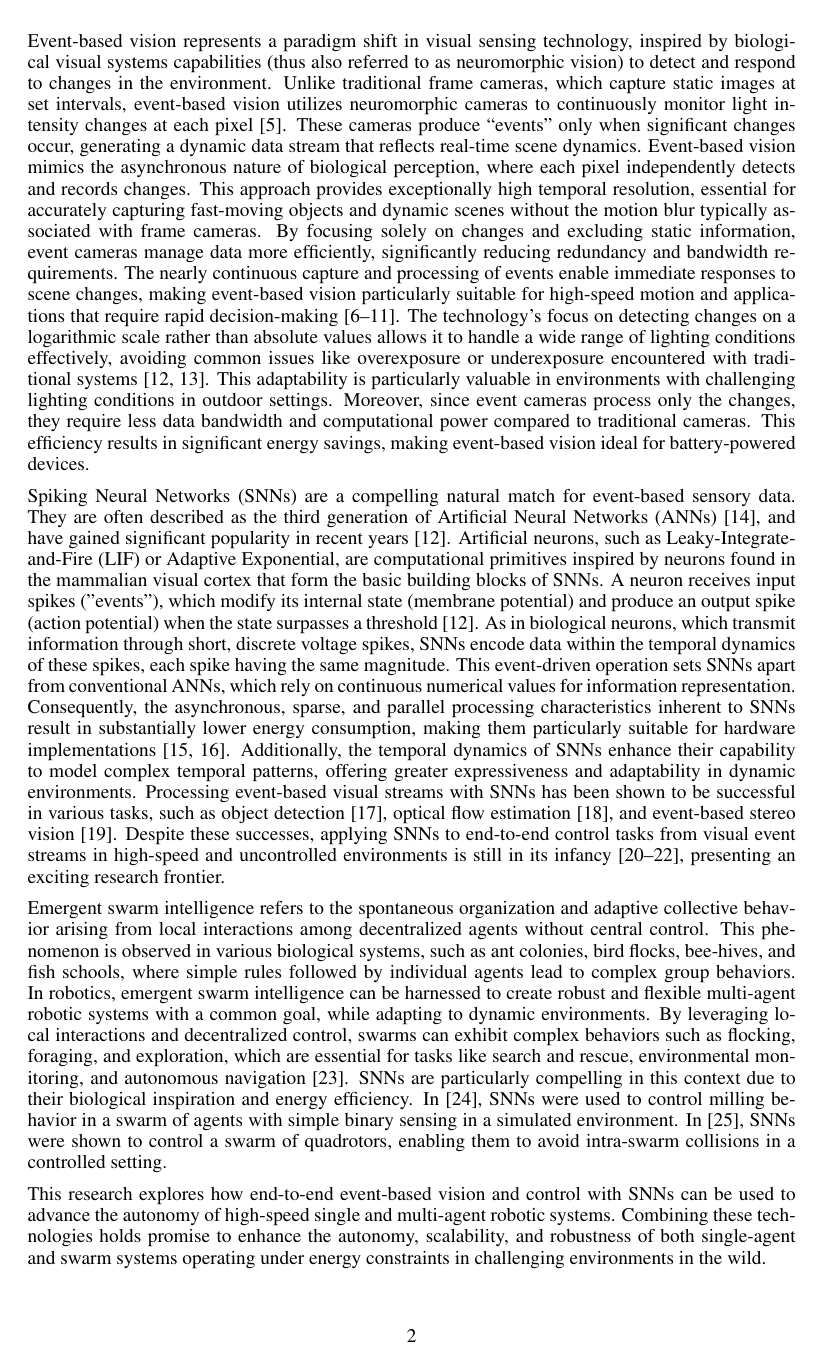
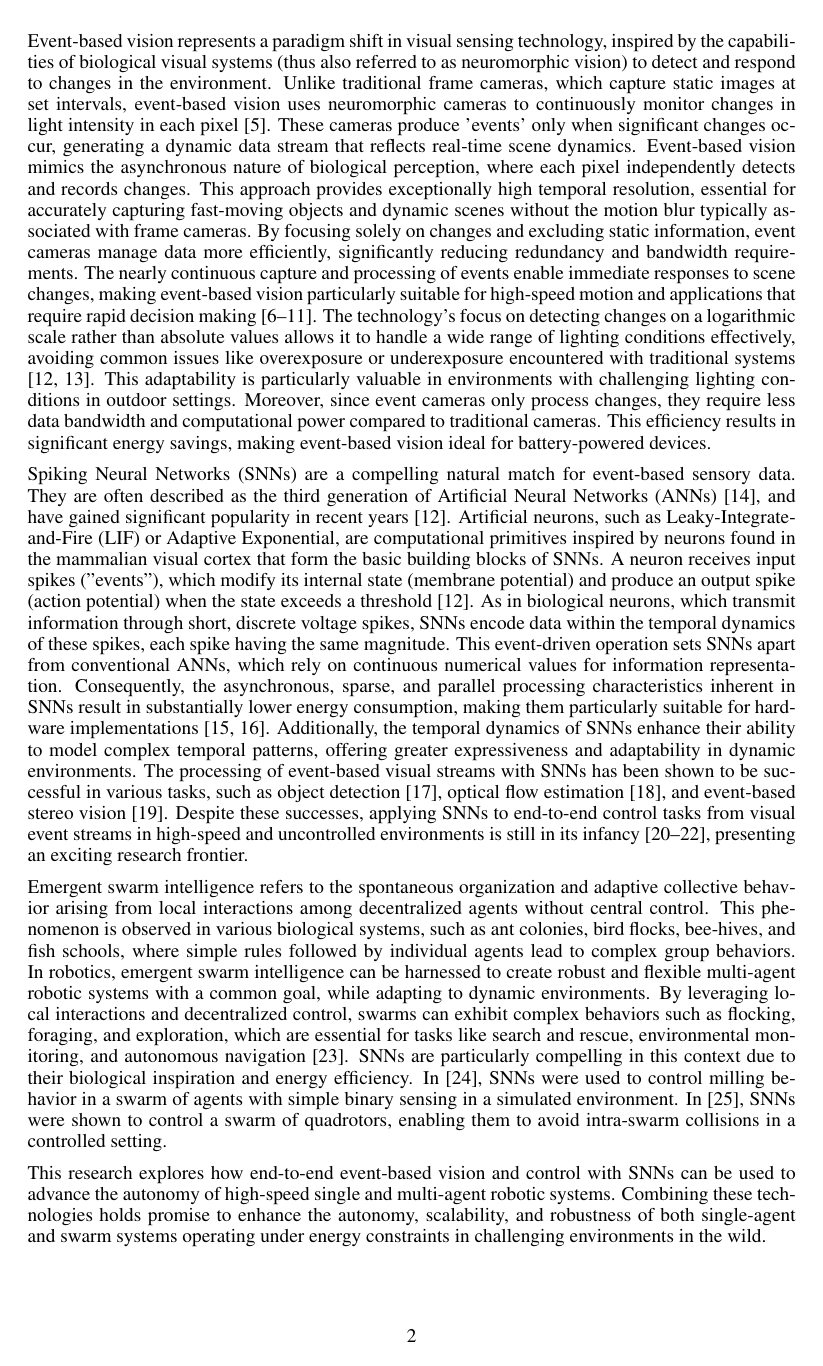
Before and after one commit to AmitNativ1984/SAIL-Publications, a LaTeX paper (letter-of-intent/letter-of-intent.tex): page 2 of 11. Compiled offline with pdfLaTeX.

Commit message:
Fixed typos and grammer

```diff
--- a/letter-of-intent/letter-of-intent.tex
+++ b/letter-of-intent/letter-of-intent.tex
@@ -39,7 +39,7 @@ Quadrotors can be flown very fast and with high agility by human pilots. Recent
 
-Event-based vision represents a paradigm shift in visual sensing technology, inspired by biological visual systems capabilities (thus also referred to as neuromorphic vision) to detect and respond to changes in the environment. Unlike traditional frame cameras, which capture static images at set intervals, event-based vision utilizes neuromorphic cameras to continuously monitor light intensity changes at each pixel \cite{chakravarthiRecentEventCamera2024}. These cameras produce “events” only when significant changes occur, generating a dynamic data stream that reflects real-time scene dynamics. Event-based vision mimics the asynchronous nature of biological perception, where each pixel independently detects and records changes. This approach provides exceptionally high temporal resolution, essential for accurately capturing fast-moving objects and dynamic scenes without the motion blur typically associated with frame cameras. By focusing solely on changes and excluding static information, event cameras manage data more efficiently, significantly reducing redundancy and bandwidth requirements. The nearly continuous capture and processing of events enable immediate responses to scene changes, making event-based vision particularly suitable for high-speed motion and applications that require rapid decision-making \cite{DenseContinuousTimeOptical, gehrigERAFTDenseOptical2021, forraiEventbasedAgileObject2023, jiangFullyAsynchronousNeuromorphic2024, vidalUltimateSLAMCombining2018, falangaDynamicObstacleAvoidance2020}. The technology’s focus on detecting changes on a logarithmic scale rather than absolute values allows it to handle a wide range of lighting conditions effectively, avoiding common issues like overexposure or underexposure encountered with traditional systems \cite{gallegoEventbasedVisionSurvey2022, gehrigLowlatencyAutomotiveVision2024}. This adaptability is particularly valuable in environments with challenging lighting conditions in outdoor settings. Moreover, since event cameras process only the changes, they require less data bandwidth and computational power compared to traditional cameras. This efficiency results in significant energy savings, making event-based vision ideal for battery-powered devices.
+Event-based vision represents a paradigm shift in visual sensing technology, inspired by the capabilities of biological visual systems (thus also referred to as neuromorphic vision) to detect and respond to changes in the environment. Unlike traditional frame cameras, which capture static images at set intervals, event-based vision uses neuromorphic cameras to continuously monitor changes in light intensity in each pixel \cite{chakravarthiRecentEventCamera2024}. These cameras produce 'events' only when significant changes occur, generating a dynamic data stream that reflects real-time scene dynamics. Event-based vision mimics the asynchronous nature of biological perception, where each pixel independently detects and records changes. This approach provides exceptionally high temporal resolution, essential for accurately capturing fast-moving objects and dynamic scenes without the motion blur typically associated with frame cameras. By focusing solely on changes and excluding static information, event cameras manage data more efficiently, significantly reducing redundancy and bandwidth requirements. The nearly continuous capture and processing of events enable immediate responses to scene changes, making event-based vision particularly suitable for high-speed motion and applications that require rapid decision making \cite{DenseContinuousTimeOptical, gehrigERAFTDenseOptical2021, forraiEventbasedAgileObject2023, jiangFullyAsynchronousNeuromorphic2024, vidalUltimateSLAMCombining2018, falangaDynamicObstacleAvoidance2020}. The technology’s focus on detecting changes on a logarithmic scale rather than absolute values allows it to handle a wide range of lighting conditions effectively, avoiding common issues like overexposure or underexposure encountered with traditional systems \cite{gallegoEventbasedVisionSurvey2022, gehrigLowlatencyAutomotiveVision2024}. This adaptability is particularly valuable in environments with challenging lighting conditions in outdoor settings. Moreover, since event cameras only process changes, they require less data bandwidth and computational power compared to traditional cameras. This efficiency results in significant energy savings, making event-based vision ideal for battery-powered devices.
 
-Spiking Neural Networks (SNNs) are a compelling natural match for event-based sensory data. They are often described as the third generation of Artificial Neural Networks (ANNs) \cite{maassNetworksSpikingNeurons1997a}, and have gained significant popularity in recent years \cite{gallegoEventbasedVisionSurvey2022}. Artificial neurons, such as Leaky-Integrate-and-Fire (LIF) or Adaptive Exponential, are computational primitives inspired by neurons found in the mammalian visual cortex that form the basic building blocks of SNNs. A neuron receives input spikes ("events"), which modify its internal state (membrane potential) and produce an output spike (action potential) when the state surpasses a threshold \cite{gallegoEventbasedVisionSurvey2022}. As in biological neurons, which transmit information through short, discrete voltage spikes, SNNs encode data within the temporal dynamics of these spikes, each spike having the same magnitude. This event-driven operation sets SNNs apart from conventional ANNs, which rely on continuous numerical values for information representation. Consequently, the asynchronous, sparse, and parallel processing characteristics inherent to SNNs result in substantially lower energy consumption, making them particularly suitable for hardware implementations \cite{farsaLowCostHighSpeedNeuromorphic2019, siddiqueLowCostNeuromorphic2023}. Additionally, the temporal dynamics of SNNs enhance their capability to model complex temporal patterns, offering greater expressiveness and adaptability in dynamic environments. Processing event-based visual streams with SNNs has been shown to be successful in various tasks, such as object detection \cite{iaboniEventbasedSpikingNeural2024}, optical flow estimation \cite{cuadradoOpticalFlowEstimation2023}, and event-based stereo vision \cite{osswaldSpikingNeuralNetwork2017}. Despite these successes, applying SNNs to end-to-end control tasks from visual event streams in high-speed and uncontrolled environments is still in its infancy \cite{stroobantsNeuromorphicAttitudeEstimation2025, paredes-vallesFullyNeuromorphicVision2023b, onizTrajectoryControlQuadrotors2024}, presenting an exciting research frontier.
+Spiking Neural Networks (SNNs) are a compelling natural match for event-based sensory data. They are often described as the third generation of Artificial Neural Networks (ANNs) \cite{maassNetworksSpikingNeurons1997a}, and have gained significant popularity in recent years \cite{gallegoEventbasedVisionSurvey2022}. Artificial neurons, such as Leaky-Integrate-and-Fire (LIF) or Adaptive Exponential, are computational primitives inspired by neurons found in the mammalian visual cortex that form the basic building blocks of SNNs. A neuron receives input spikes ("events"), which modify its internal state (membrane potential) and produce an output spike (action potential) when the state exceeds a threshold \cite{gallegoEventbasedVisionSurvey2022}. As in biological neurons, which transmit information through short, discrete voltage spikes, SNNs encode data within the temporal dynamics of these spikes, each spike having the same magnitude. This event-driven operation sets SNNs apart from conventional ANNs, which rely on continuous numerical values for information representation. Consequently, the asynchronous, sparse, and parallel processing characteristics inherent in SNNs result in substantially lower energy consumption, making them particularly suitable for hardware implementations \cite{farsaLowCostHighSpeedNeuromorphic2019, siddiqueLowCostNeuromorphic2023}. Additionally, the temporal dynamics of SNNs enhance their ability to model complex temporal patterns, offering greater expressiveness and adaptability in dynamic environments. The processing of event-based visual streams with SNNs has been shown to be successful in various tasks, such as object detection \cite{iaboniEventbasedSpikingNeural2024}, optical flow estimation \cite{cuadradoOpticalFlowEstimation2023}, and event-based stereo vision \cite{osswaldSpikingNeuralNetwork2017}. Despite these successes, applying SNNs to end-to-end control tasks from visual event streams in high-speed and uncontrolled environments is still in its infancy \cite{stroobantsNeuromorphicAttitudeEstimation2025, paredes-vallesFullyNeuromorphicVision2023b, onizTrajectoryControlQuadrotors2024}, presenting an exciting research frontier.
 
 Emergent swarm intelligence refers to the spontaneous organization and adaptive collective behavior arising from local interactions among decentralized agents without central control. This phenomenon is observed in various biological systems, such as ant colonies, bird flocks, bee-hives, and fish schools, where simple rules followed by individual agents lead to complex group behaviors. In robotics, emergent swarm intelligence can be harnessed to create robust and flexible multi-agent robotic systems with a common goal, while adapting to dynamic environments. By leveraging local interactions and decentralized control, swarms can exhibit complex behaviors such as flocking, foraging, and exploration, which are essential for tasks like search and rescue, environmental monitoring, and autonomous navigation \cite{debieSwarmRoboticsSurvey2023}. SNNs are particularly compelling in this context due to their biological inspiration and energy efficiency. In \cite{zhuSpikingNeuralNetworks2024}, SNNs were used to control milling behavior in a swarm of agents with simple binary sensing in a simulated environment. In \cite{zhaoNatureinspiredSelforganizingCollision2022}, SNNs were shown to control a swarm of quadrotors, enabling them to avoid intra-swarm collisions in a controlled setting.
 
```
Also changed, not shown: letter-of-intent/letter-of-intent.tex (4 more changed lines).
